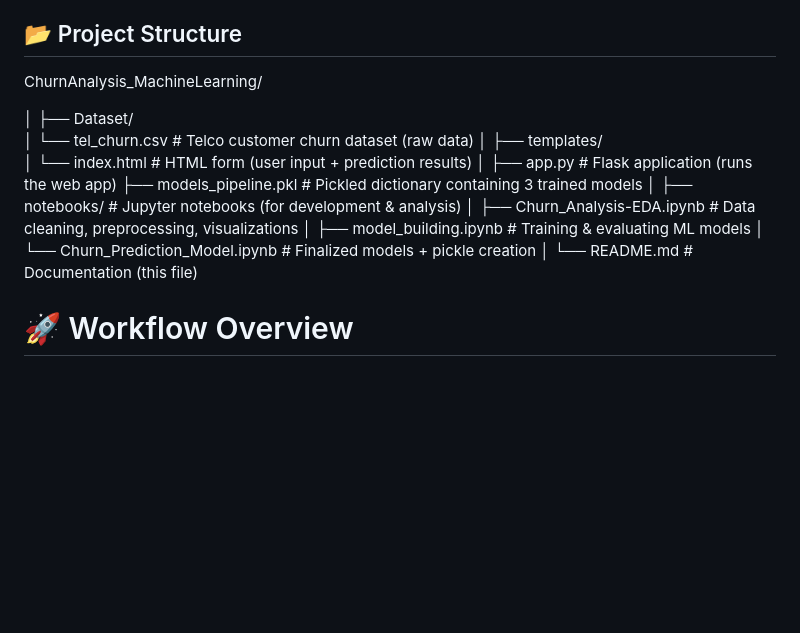
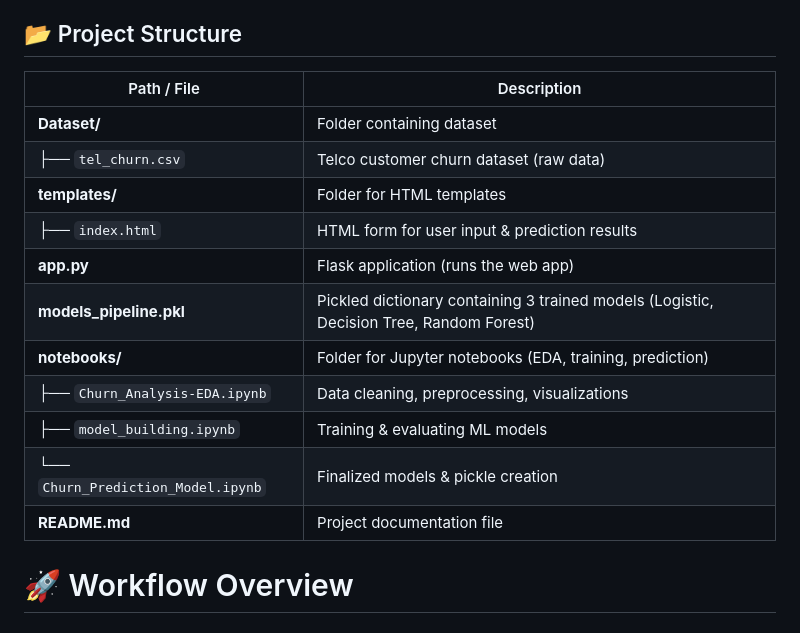
Before and after one commit to Imam-Hussain-B/ChurnAnalysis_MachineLearning, a Markdown page: README.md, the part around the change. Drawn GitHub-style; blank space fills up the shorter version.

```diff
--- a/README.md
+++ b/README.md
@@ -5,24 +5,20 @@ This project predicts whether a customer will churn (leave the service) or conti
 We use 3 machine learning models – Logistic Regression, Decision Tree, and Random Forest – and deploy them in a Flask web app for real-time predictions.
 
 ## 📂 Project Structure
-ChurnAnalysis_MachineLearning/
+| Path / File                        | Description                                                                             |
+| ---------------------------------- | --------------------------------------------------------------------------------------- |
+| **Dataset/**                       | Folder containing dataset                                                               |
+| ├── `tel_churn.csv`                | Telco customer churn dataset (raw data)                                                 |
+| **templates/**                     | Folder for HTML templates                                                               |
+| ├── `index.html`                   | HTML form for user input & prediction results                                           |
+| **app.py**                         | Flask application (runs the web app)                                                    |
+| **models\_pipeline.pkl**           | Pickled dictionary containing 3 trained models (Logistic, Decision Tree, Random Forest) |
+| **notebooks/**                     | Folder for Jupyter notebooks (EDA, training, prediction)                                |
+| ├── `Churn_Analysis-EDA.ipynb`     | Data cleaning, preprocessing, visualizations                                            |
+| ├── `model_building.ipynb`         | Training & evaluating ML models                                                         |
+| └── `Churn_Prediction_Model.ipynb` | Finalized models & pickle creation                                                      |
+| **README.md**                      | Project documentation file                                                              |
 
-│
-├── Dataset/
-│   └── tel_churn.csv              # Telco customer churn dataset (raw data)
-│
-├── templates/
-│   └── index.html                 # HTML form (user input + prediction results)
-│
-├── app.py                         # Flask application (runs the web app)
-├── models_pipeline.pkl            # Pickled dictionary containing 3 trained models
-│
-├── notebooks/                     # Jupyter notebooks (for development & analysis)
-│   ├── Churn_Analysis-EDA.ipynb   # Data cleaning, preprocessing, visualizations
-│   ├── model_building.ipynb      # Training & evaluating ML models
-│   └── Churn_Prediction_Model.ipynb # Finalized models + pickle creation
-│
-└── README.md             # Documentation (this file)
 
 # 🚀 Workflow Overview
 
```
